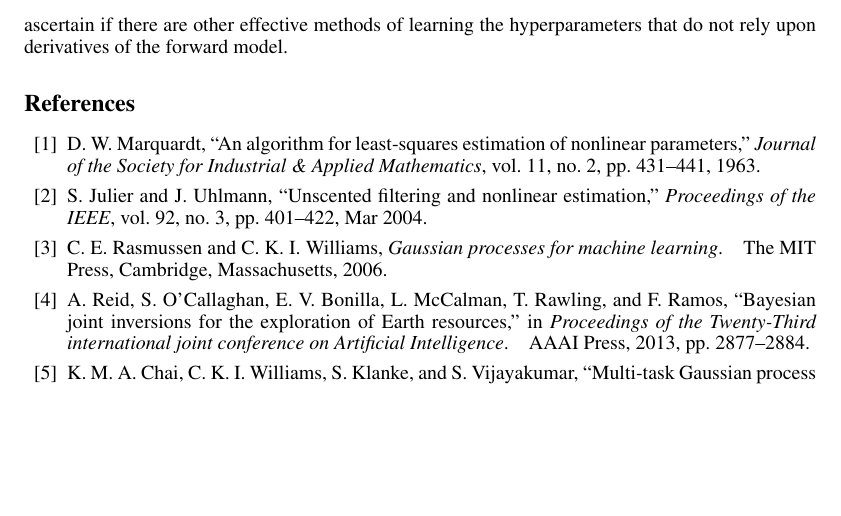
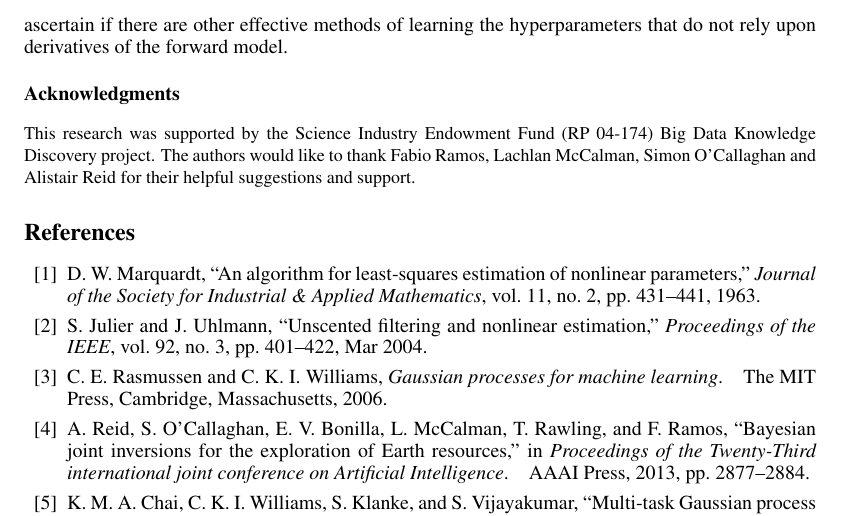
Before and after one commit to dsteinberg/nips2014paper, a LaTeX paper (nips2014lin.tex): part of page 9 of 9, cut so that both start at the same text, the shorter picture padded with empty space. Compiled offline with pdfLaTeX.

Commit message:
small updates

```diff
--- a/nips2014lin.tex
+++ b/nips2014lin.tex
@@ -865,12 +850,14 @@ to ascertain if there are other effective methods of learning the
 hyperparameters that do not rely upon derivatives of the forward model.
 
 
-%\subsubsection*{Acknowledgments}
-
- %Withheld for review.
-% EVB would like to thank his wife, daughter and cat for coping with his
-% absence at home :-)
-
+\subsubsection*{Acknowledgments}
+{
+\small
+This research was supported by the Science Industry Endowment Fund (RP 04-174)
+Big Data Knowledge Discovery project. The authors would like to thank Fabio
+Ramos, Lachlan McCalman, Simon O'Callaghan and Alistair Reid for their helpful
+suggestions and support.
+}
 
 
 %\subsubsection*{References}
```
Also changed, not shown: nips2014lin.tex (15 more changed lines), 1 other file.
